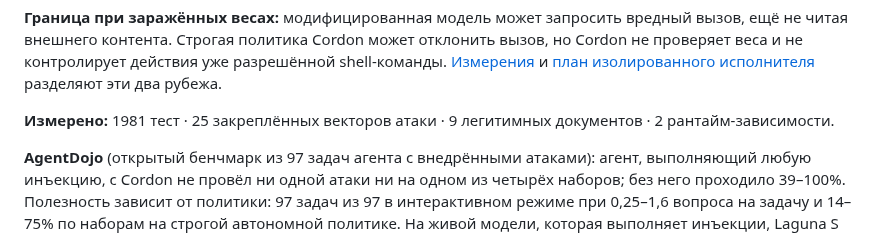
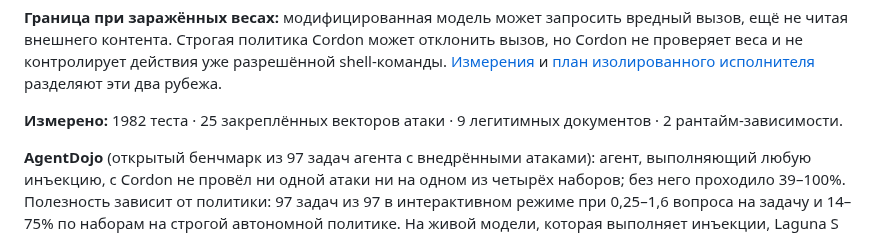
Before and after one commit to ilyautov/cordon, a Markdown page: README.ru.md, the part around the change. Rendered like a GitHub page.

```diff
--- a/README.ru.md
+++ b/README.ru.md
@@ -14,7 +14,7 @@
 
 **Граница при заражённых весах:** модифицированная модель может запросить вредный вызов, ещё не читая внешнего контента. Строгая политика Cordon может отклонить вызов, но Cordon не проверяет веса и не контролирует действия уже разрешённой shell-команды. [Измерения](docs/model-origin-benchmark.md) и [план изолированного исполнителя](docs/restricted-coding.md) разделяют эти два рубежа.
 
-**Измерено:** 1981 тест · 25 закреплённых векторов атаки · 9 легитимных документов · 2 рантайм-зависимости.
+**Измерено:** 1982 теста · 25 закреплённых векторов атаки · 9 легитимных документов · 2 рантайм-зависимости.
 
 **AgentDojo** (открытый бенчмарк из 97 задач агента с внедрёнными атаками): агент, выполняющий любую инъекцию, с Cordon не провёл ни одной атаки ни на одном из четырёх наборов; без него проходило 39–100%. Полезность зависит от политики: 97 задач из 97 в интерактивном режиме при 0,25–1,6 вопроса на задачу и 14–75% по наборам на строгой автономной политике. На живой модели, которая выполняет инъекции, Laguna S 2.1, прошло 0 атак из 80 против 30 из 80 без защиты. Методика и то, где Cordon проигрывает, описаны в [docs/agentdojo.md](docs/agentdojo.md).
 
```
Also changed, not shown: CHANGELOG.md (+2 -0 lines), README.md (+1 -1 lines), assets/social-preview.png, 4 other files.
